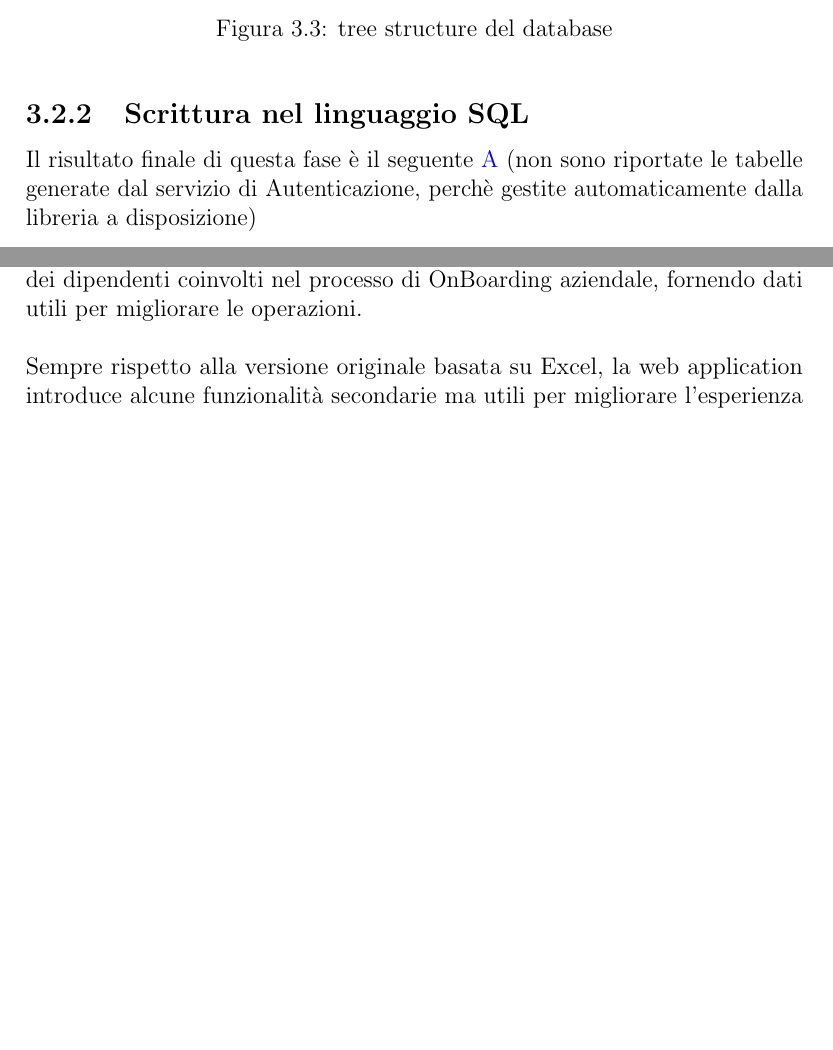
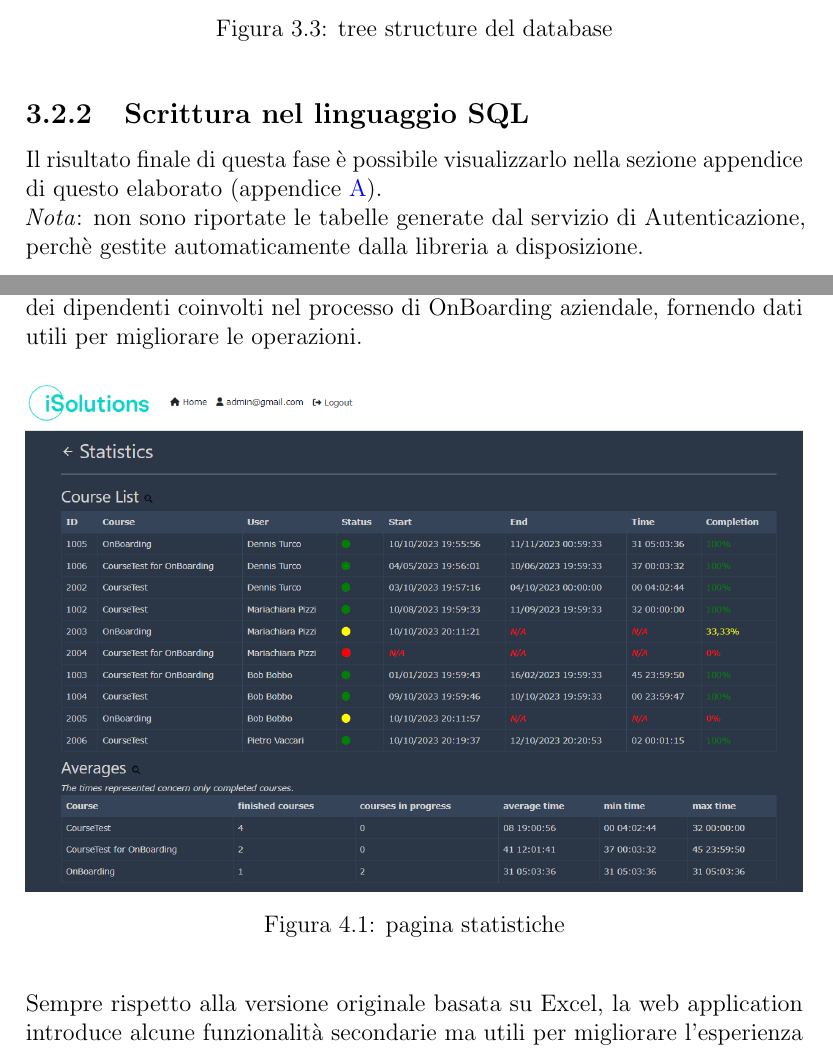
Before and after one commit to DennisTurco/Tesi, a LaTeX thesis (Tesi.tex, which reads Capitoli/Capitolo03.tex, Capitoli/Capitolo04.tex): two parts of pages 20 and 33 of 44 before the commit and two parts of pages 20 and 33 of 45 after it, joined at a grey line, cut so that both start at the same text, the shorter picture padded with empty space. Compiled offline with pdfLaTeX.

Commit message:
FINAL VERSION

```diff
--- a/Capitoli/Capitolo03.tex
+++ b/Capitoli/Capitolo03.tex
@@ -79,9 +79,9 @@ perchè esse vengono gestite in maniera del tutto indipendente con le altre info
 \end{figure}
 %
 \subsection{Scrittura nel linguaggio SQL}
-Il risultato finale di questa fase è il seguente~\ref{appendice-database} (non sono riportate le tabelle
-generate dal servizio di Autenticazione, perchè gestite automaticamente dalla
-libreria a disposizione)
+Il risultato finale di questa fase è possibile visualizzarlo nella sezione appendice di questo elaborato (appendice~\ref{appendice-database}).\\
+\textit{Nota}: non sono riportate le tabelle generate dal servizio di Autenticazione, perchè gestite automaticamente dalla
+libreria a disposizione.
 %
 \subsection{Interrogazioni al Database}
 Inizialmente, le interrogazioni al database erano state sviluppate attraverso
--- a/Capitoli/Capitolo04.tex
+++ b/Capitoli/Capitolo04.tex
@@ -26,7 +26,14 @@ dell'intero processo durante tutto il ciclo di vita aziendale e per tutti i dipe
 Un elemento di notevole importanza è la possibilità all'interno della web application di organizzare automaticamente
 i dati in una pagina di statistiche dedicata.\ Questo strumento permette un'analisi approfondita e uno studio dei
 dipendenti coinvolti nel processo di OnBoarding aziendale, fornendo dati utili per migliorare le operazioni.
-\\ \\
+
+\begin{figure}[H]
+	\centering
+	\includegraphics[width=\textwidth]{img/stats2.png}
+	\caption{pagina statistiche}
+	\label{fig:stats}
+\end{figure}
+
 Sempre rispetto alla versione originale basata su Excel, la web application introduce alcune funzionalità secondarie
 ma utili per migliorare l'esperienza dell'utente.\ Gli amministratori del servizio possono ora utilizzare il linguaggio
 Markdown per integrare testo nei corsi, migliorando la qualità della comunicazione.\ Inoltre, è possibile esportare i risultati dei corsi
```
Also changed, not shown: Capitoli/Capitolo01.tex (+2 -2 lines), Capitoli/Conclusione.tex (+1 -1 lines), Tesi.pdf, img/UserView.png, img/markdownGuide.png (deleted), Capitoli/Capitolo03.tex (9 more changed lines), Capitoli/Capitolo04.tex (2 more changed lines), 13 other files.
